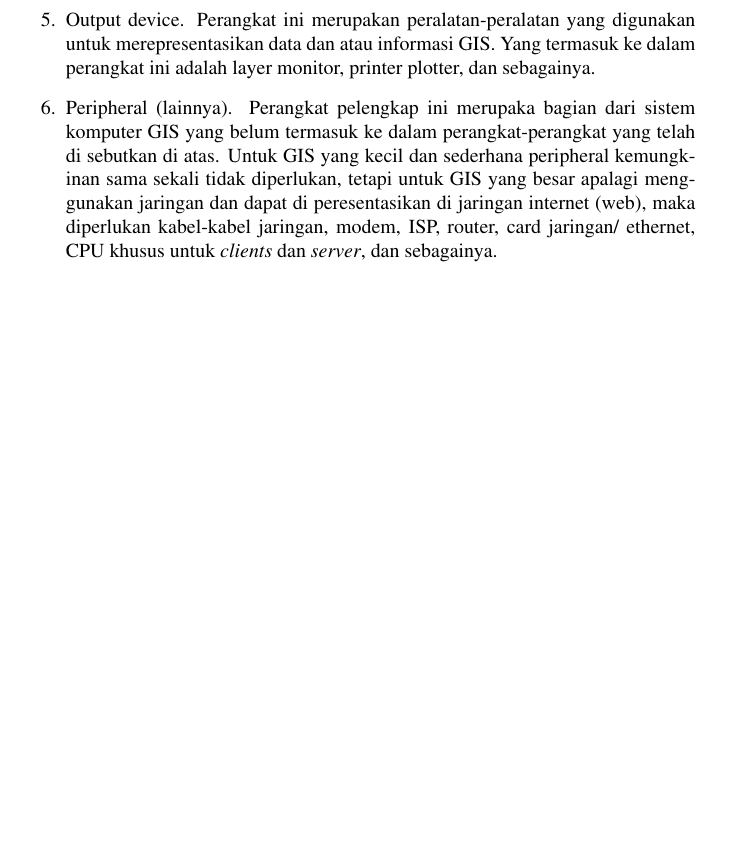
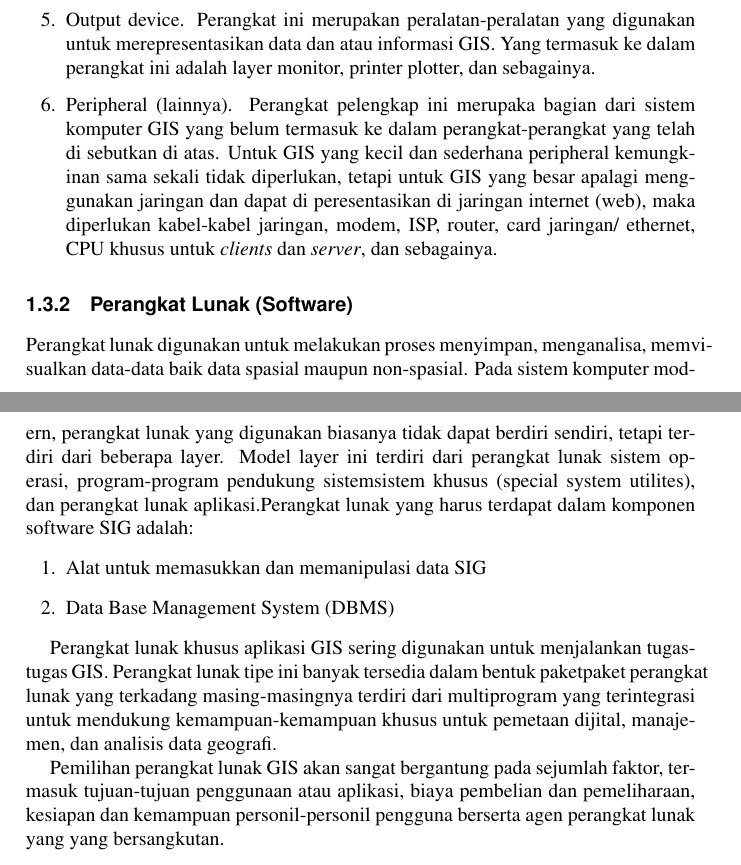
Before and after one commit to BukuInformatika/GIS2019, a LaTeX thesis (main.tex, which reads chapters/PENGENALAN_SISTEM_INFORMASI_GEOGRAFIS.tex): part of page 37 of 68 before the commit and two parts of pages 37 and 38 of 70 after it, the two joined at a grey line, cut so that both start at the same text, the shorter picture padded with empty space. Compiled offline with pdfLaTeX.

Commit message:
menambah materi mengenai pengenalan sistem informasi geografis

```diff
--- a/chapters/PENGENALAN_SISTEM_INFORMASI_GEOGRAFIS.tex
+++ b/chapters/PENGENALAN_SISTEM_INFORMASI_GEOGRAFIS.tex
@@ -98,3 +98,14 @@ Komponen-komponen pendukung SIG terdiri dari lima komponen yang bekerja secara t
 
 \item Peripheral (lainnya). Perangkat pelengkap ini merupaka bagian dari sistem komputer GIS yang belum termasuk ke dalam perangkat-perangkat yang telah di sebutkan di atas. Untuk GIS yang kecil dan sederhana peripheral kemungkinan sama sekali tidak diperlukan, tetapi untuk GIS yang besar apalagi menggunakan jaringan dan dapat di peresentasikan di jaringan internet (web), maka diperlukan kabel-kabel jaringan, modem, ISP, router, card jaringan/ ethernet, CPU khusus untuk \textit{clients} dan \textit{server}, dan sebagainya.
 \end{enumerate}
+
+\subsection{Perangkat Lunak (Software)}
+Perangkat lunak digunakan untuk melakukan proses menyimpan, menganalisa, memvisualkan data-data baik data spasial maupun non-spasial. Pada sistem komputer modern, perangkat lunak yang digunakan biasanya tidak dapat berdiri sendiri, tetapi terdiri dari beberapa layer. Model layer ini terdiri dari perangkat lunak sistem operasi, program-program pendukung sistemsistem khusus (special system utilites), dan perangkat lunak aplikasi.Perangkat lunak yang harus terdapat dalam komponen software SIG adalah:
+\begin{enumerate}
+\item Alat untuk memasukkan dan memanipulasi data SIG
+\item Data Base Management System (DBMS)
+\end{enumerate}
+
+Perangkat lunak khusus aplikasi GIS sering digunakan untuk menjalankan tugas-tugas GIS. Perangkat lunak tipe ini banyak tersedia dalam bentuk paketpaket perangkat lunak yang terkadang masing-masingnya terdiri dari multiprogram yang terintegrasi untuk mendukung kemampuan-kemampuan khusus untuk pemetaan dijital, manajemen, dan analisis data geografi.
+
+Pemilihan perangkat lunak GIS akan sangat bergantung pada sejumlah faktor, termasuk tujuan-tujuan penggunaan atau aplikasi, biaya pembelian dan pemeliharaan, kesiapan dan kemampuan personil-personil pengguna berserta agen perangkat lunak yang yang bersangkutan.
```
Also changed, not shown: main.pdf, chapters/PENGENALAN_SISTEM_INFORMASI_GEOGRAFIS.tex (2 more changed lines).
